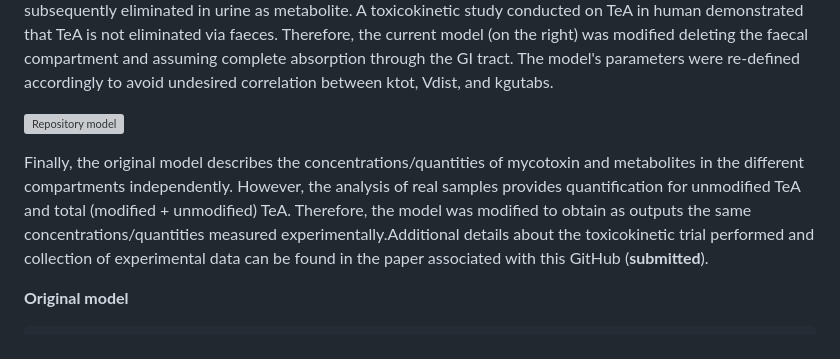
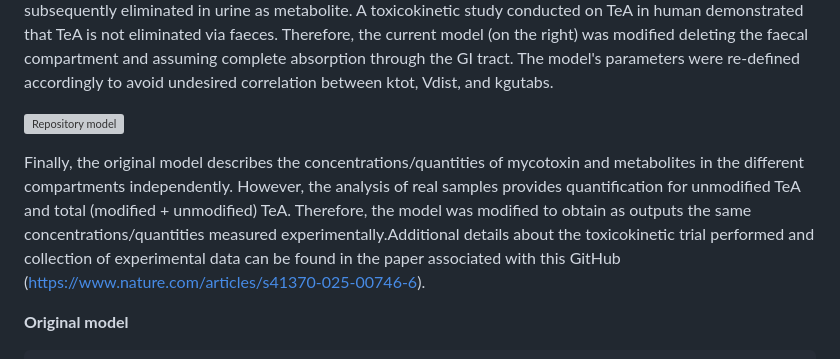
Before and after one commit to liavisintin/TK_TeA, a Markdown page: README.md, the part around the change. Rendered like a GitHub page; grey boxes are pictures that could not be loaded.

````diff
--- a/README.md
+++ b/README.md
@@ -19,7 +19,7 @@ The original model (on the left) foresaw the introduction of the mycotoxin in th
 
 ![Repository model](https://github.com/user-attachments/assets/8139ff67-4d38-4e4a-b0ce-dcc7e2f1b02e)
 
-Finally, the original model describes the concentrations/quantities of mycotoxin and metabolites in the different compartments independently. However, the analysis of real samples provides quantification for unmodified TeA and total (modified + unmodified) TeA. Therefore, the model was modified to obtain as outputs the same concentrations/quantities measured experimentally.Additional details about the toxicokinetic trial performed and collection of experimental data can be found in the paper associated with this GitHub (**submitted**).
+Finally, the original model describes the concentrations/quantities of mycotoxin and metabolites in the different compartments independently. However, the analysis of real samples provides quantification for unmodified TeA and total (modified + unmodified) TeA. Therefore, the model was modified to obtain as outputs the same concentrations/quantities measured experimentally.Additional details about the toxicokinetic trial performed and collection of experimental data can be found in the paper associated with this GitHub (https://www.nature.com/articles/s41370-025-00746-6).
 
 __Original model__
 ```
````
